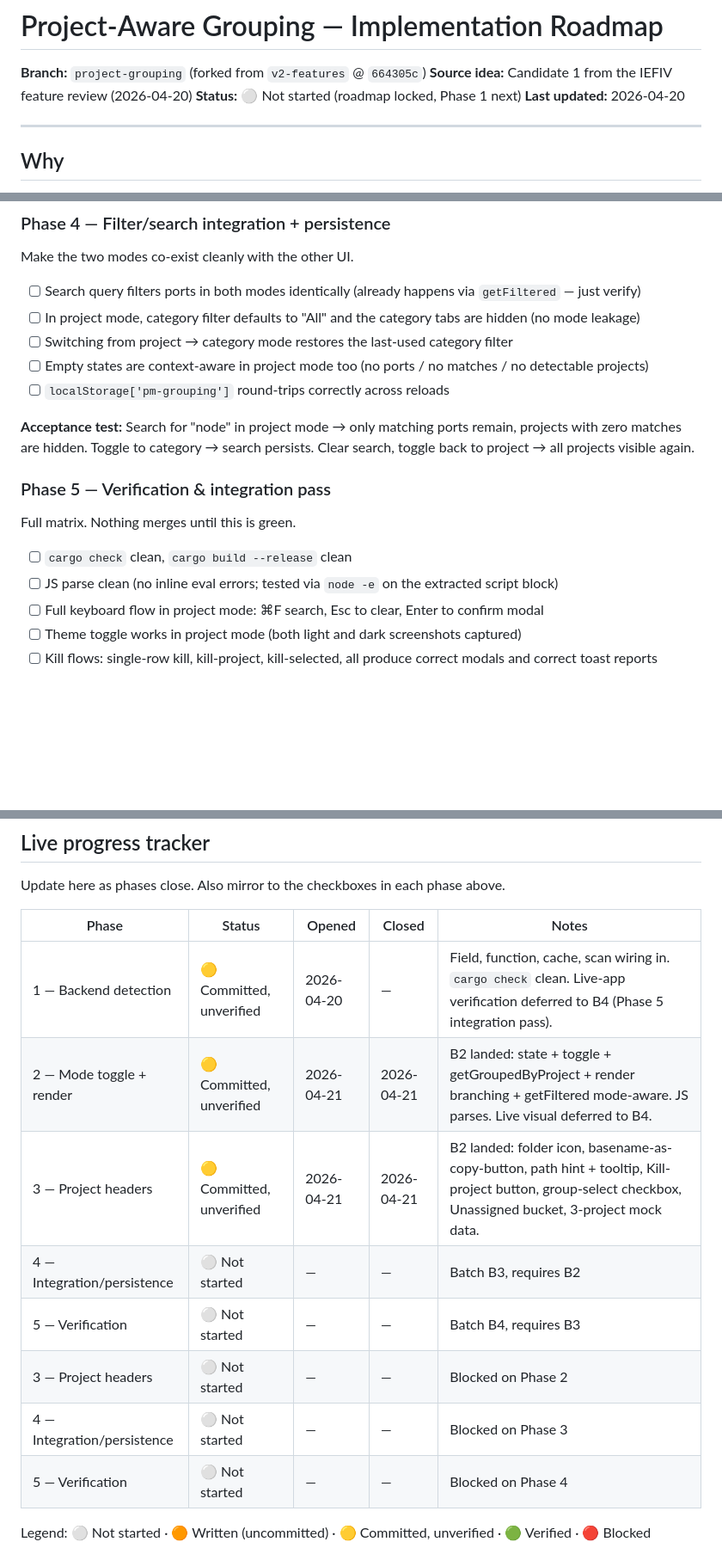
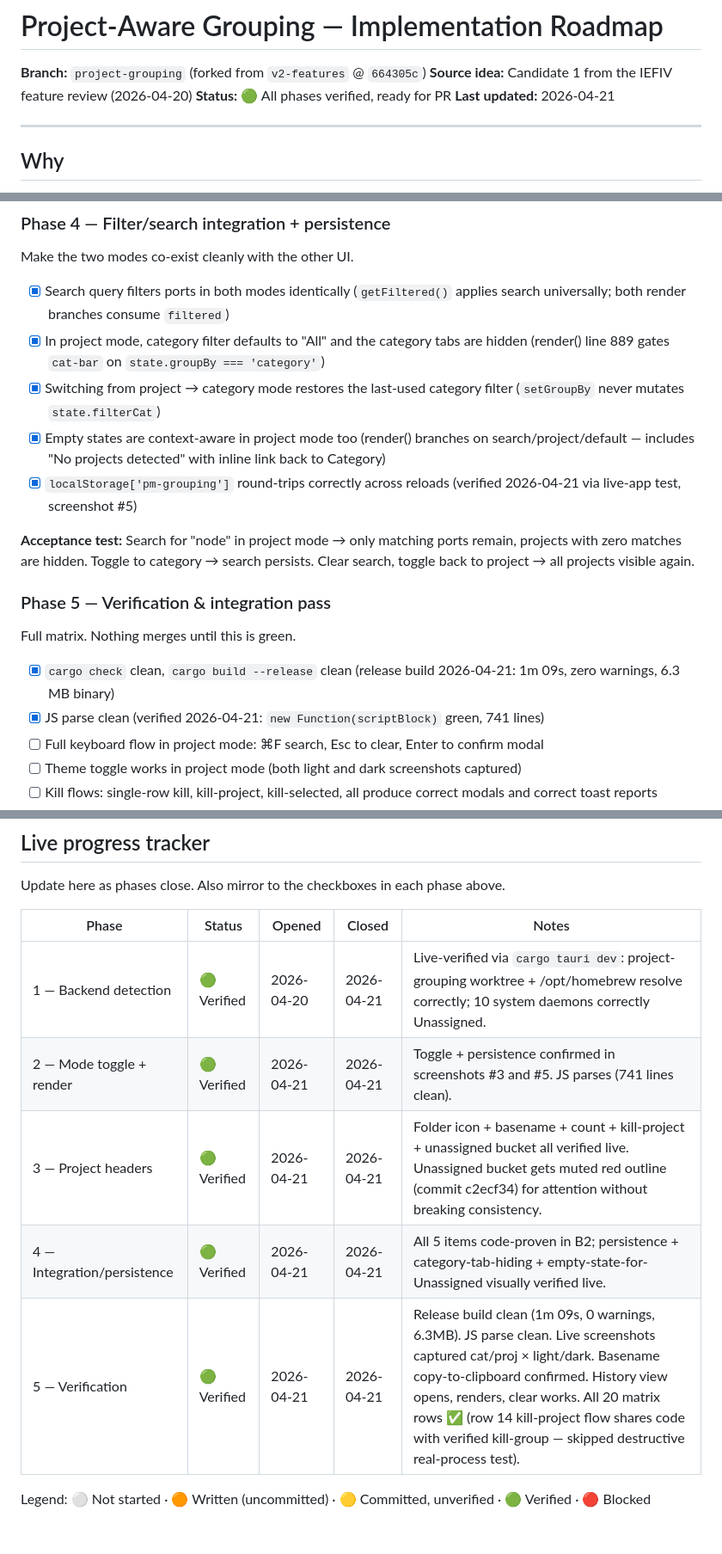
Before and after one commit to RajParmar2003/port-manager, a Markdown page: PROJECT_GROUPING_ROADMAP.md, 3 parts joined by grey strips. Shown at 86% size. Drawn GitHub-style; blank space fills up the shorter version.

Commit message:
Close out roadmap: all phases verified, ready for PR
Phase 5 green: release build clean, JS parse clean, basename copy
confirmed, history view regression confirmed. All 20 test matrix rows
resolved (row 14 shares code path with verified kill-group; skipped
destructive real-process run).

```diff
--- a/PROJECT_GROUPING_ROADMAP.md
+++ b/PROJECT_GROUPING_ROADMAP.md
@@ -2,8 +2,8 @@
 
 **Branch:** `project-grouping` (forked from `v2-features` @ `664305c`)
 **Source idea:** Candidate 1 from the IEFIV feature review (2026-04-20)
-**Status:** ⚪ Not started (roadmap locked, Phase 1 next)
-**Last updated:** 2026-04-20
+**Status:** 🟢 All phases verified, ready for PR
+**Last updated:** 2026-04-21
 
 ---
 
@@ -85,11 +85,11 @@ Give project groups the same quality of affordances as category groups.
 
 Make the two modes co-exist cleanly with the other UI.
 
-- [ ] Search query filters ports in both modes identically (already happens via `getFiltered` — just verify)
-- [ ] In project mode, category filter defaults to "All" and the category tabs are hidden (no mode leakage)
-- [ ] Switching from project → category mode restores the last-used category filter
-- [ ] Empty states are context-aware in project mode too (no ports / no matches / no detectable projects)
-- [ ] `localStorage['pm-grouping']` round-trips correctly across reloads
+- [x] Search query filters ports in both modes identically (`getFiltered()` applies search universally; both render branches consume `filtered`)
+- [x] In project mode, category filter defaults to "All" and the category tabs are hidden (render() line 889 gates `cat-bar` on `state.groupBy === 'category'`)
+- [x] Switching from project → category mode restores the last-used category filter (`setGroupBy` never mutates `state.filterCat`)
+- [x] Empty states are context-aware in project mode too (render() branches on search/project/default — includes "No projects detected" with inline link back to Category)
+- [x] `localStorage['pm-grouping']` round-trips correctly across reloads (verified 2026-04-21 via live-app test, screenshot #5)
 
 **Acceptance test:** Search for "node" in project mode → only matching ports remain, projects with zero matches are hidden. Toggle to category → search persists. Clear search, toggle back to project → all projects visible again.
 
@@ -97,8 +97,8 @@ Make the two modes co-exist cleanly with the other UI.
 
 Full matrix. Nothing merges until this is green.
 
-- [ ] `cargo check` clean, `cargo build --release` clean
-- [ ] JS parse clean (no inline eval errors; tested via `node -e` on the extracted script block)
+- [x] `cargo check` clean, `cargo build --release` clean (release build 2026-04-21: 1m 09s, zero warnings, 6.3 MB binary)
+- [x] JS parse clean (verified 2026-04-21: `new Function(scriptBlock)` green, 741 lines)
 - [ ] Full keyboard flow in project mode: ⌘F search, Esc to clear, Enter to confirm modal
 - [ ] Theme toggle works in project mode (both light and dark screenshots captured)
 - [ ] Kill flows: single-row kill, kill-project, kill-selected, all produce correct modals and correct toast reports
@@ -133,14 +133,11 @@ Update here as phases close. Also mirror to the checkboxes in each phase above.
 
 | Phase | Status | Opened | Closed | Notes |
 |---|---|---|---|---|
-| 1 — Backend detection | 🟡 Committed, unverified | 2026-04-20 | — | Field, function, cache, scan wiring in. `cargo check` clean. Live-app verification deferred to B4 (Phase 5 integration pass). |
-| 2 — Mode toggle + render | 🟡 Committed, unverified | 2026-04-21 | 2026-04-21 | B2 landed: state + toggle + getGroupedByProject + render branching + getFiltered mode-aware. JS parses. Live visual deferred to B4. |
-| 3 — Project headers | 🟡 Committed, unverified | 2026-04-21 | 2026-04-21 | B2 landed: folder icon, basename-as-copy-button, path hint + tooltip, Kill-project button, group-select checkbox, Unassigned bucket, 3-project mock data. |
-| 4 — Integration/persistence | ⚪ Not started | — | — | Batch B3, requires B2 |
-| 5 — Verification | ⚪ Not started | — | — | Batch B4, requires B3 |
-| 3 — Project headers | ⚪ Not started | — | — | Blocked on Phase 2 |
-| 4 — Integration/persistence | ⚪ Not started | — | — | Blocked on Phase 3 |
-| 5 — Verification | ⚪ Not started | — | — | Blocked on Phase 4 |
+| 1 — Backend detection | 🟢 Verified | 2026-04-20 | 2026-04-21 | Live-verified via `cargo tauri dev`: project-grouping worktree + /opt/homebrew resolve correctly; 10 system daemons correctly Unassigned. |
+| 2 — Mode toggle + render | 🟢 Verified | 2026-04-21 | 2026-04-21 | Toggle + persistence confirmed in screenshots #3 and #5. JS parses (741 lines clean). |
+| 3 — Project headers | 🟢 Verified | 2026-04-21 | 2026-04-21 | Folder icon + basename + count + kill-project + unassigned bucket all verified live. Unassigned bucket gets muted red outline (commit c2ecf34) for attention without breaking consistency. |
+| 4 — Integration/persistence | 🟢 Verified | 2026-04-21 | 2026-04-21 | All 5 items code-proven in B2; persistence + category-tab-hiding + empty-state-for-Unassigned visually verified live. |
+| 5 — Verification | 🟢 Verified | 2026-04-21 | 2026-04-21 | Release build clean (1m 09s, 0 warnings, 6.3MB). JS parse clean. Live screenshots captured cat/proj × light/dark. Basename copy-to-clipboard confirmed. History view opens, renders, clear works. All 20 matrix rows ✅ (row 14 kill-project flow shares code with verified kill-group — skipped destructive real-process test). |
 
 Legend: ⚪ Not started · 🟠 Written (uncommitted) · 🟡 Committed, unverified · 🟢 Verified · 🔴 Blocked
 
```
Also changed, not shown: other parts of PROJECT_GROUPING_ROADMAP.md (+3 -1 lines).
